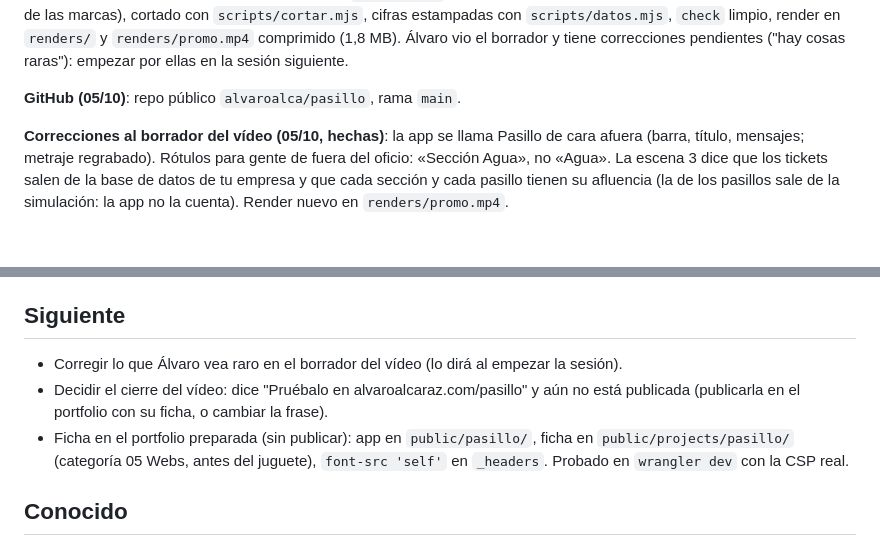
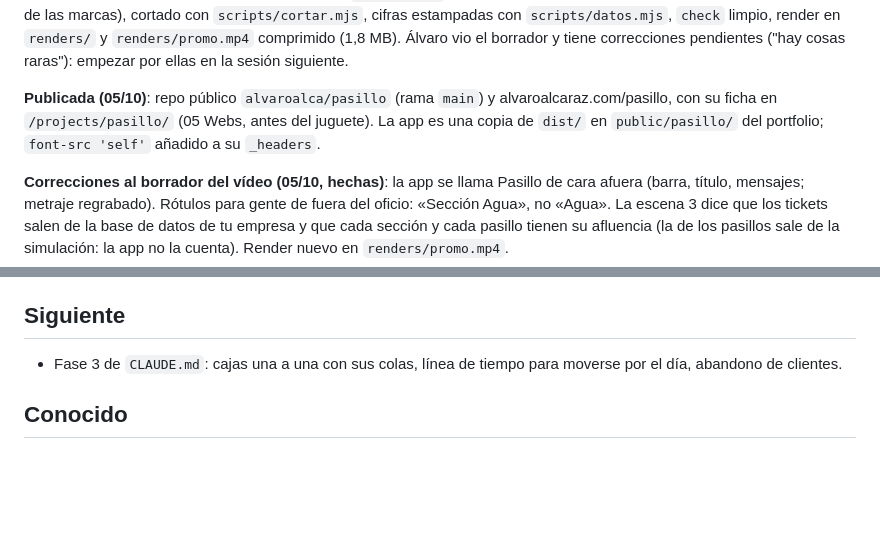
Before and after one commit to alvaroalca/pasillo, a Markdown page: docs/STATUS.md, 2 parts joined by grey strips. Rendered like a GitHub page; blank space fills up the shorter version.

Commit message:
STATUS: Pasillo publicada; siguiente, la fase 3
Co-Authored-By: Claude Opus 5.5 <noreply@anthropic.com>

```diff
--- a/docs/STATUS.md
+++ b/docs/STATUS.md
@@ -18,7 +18,7 @@
 
 **Vídeo de presentación (borrador, 05/10)**: vive en `C:\Mis Proyectos\promo-videos\planta` (no es repo git, como sus hermanos). Rama METRAJE, 45,3 s, 1920x1080: título, editor (se dibujan y pintan tres góndolas), tienda en marcha a ×2 con el reloj y las cifras del sábado 2/08 (2.021 tickets, 5.745 visitas, 80.272 €), carrusel de cinco distribuciones (en L, rejilla, árbol, islas, libre; tiendas en `tiendas/`) y A/B (demo frente a Agua apretada en un pasillo y una expo en el transversal: ×2,7 horas paradas, 12 h frente a 32 h). Grabado con `capture.cjs` a 1920x1080 (desfase medido: el vídeo va 0,5 s por delante de las marcas), cortado con `scripts/cortar.mjs`, cifras estampadas con `scripts/datos.mjs`, `check` limpio, render en `renders/` y `renders/promo.mp4` comprimido (1,8 MB). Álvaro vio el borrador y tiene correcciones pendientes ("hay cosas raras"): empezar por ellas en la sesión siguiente.
 
-**GitHub (05/10)**: repo público `alvaroalca/pasillo`, rama `main`.
+**Publicada (05/10)**: repo público `alvaroalca/pasillo` (rama `main`) y alvaroalcaraz.com/pasillo, con su ficha en `/projects/pasillo/` (05 Webs, antes del juguete). La app es una copia de `dist/` en `public/pasillo/` del portfolio; `font-src 'self'` añadido a su `_headers`.
 
 **Correcciones al borrador del vídeo (05/10, hechas)**: la app se llama Pasillo de cara afuera (barra, título, mensajes; metraje regrabado). Rótulos para gente de fuera del oficio: «Sección Agua», no «Agua». La escena 3 dice que los tickets salen de la base de datos de tu empresa y que cada sección y cada pasillo tienen su afluencia (la de los pasillos sale de la simulación: la app no la cuenta). Render nuevo en `renders/promo.mp4`.
 
@@ -30,9 +30,7 @@ Antes, ya probado: contorno con escala, puertas, góndolas con lineal útil, sec
 
 ## Siguiente
 
-- Corregir lo que Álvaro vea raro en el borrador del vídeo (lo dirá al empezar la sesión).
-- Decidir el cierre del vídeo: dice "Pruébalo en alvaroalcaraz.com/pasillo" y aún no está publicada (publicarla en el portfolio con su ficha, o cambiar la frase).
-- Ficha en el portfolio preparada (sin publicar): app en `public/pasillo/`, ficha en `public/projects/pasillo/` (categoría 05 Webs, antes del juguete), `font-src 'self'` en `_headers`. Probado en `wrangler dev` con la CSP real.
+- Fase 3 de `CLAUDE.md`: cajas una a una con sus colas, línea de tiempo para moverse por el día, abandono de clientes.
 
 
 ## Conocido
```
